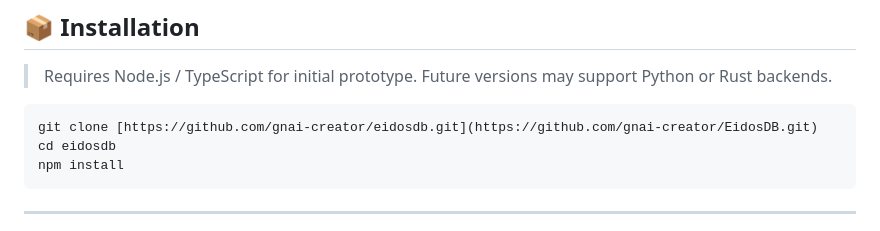
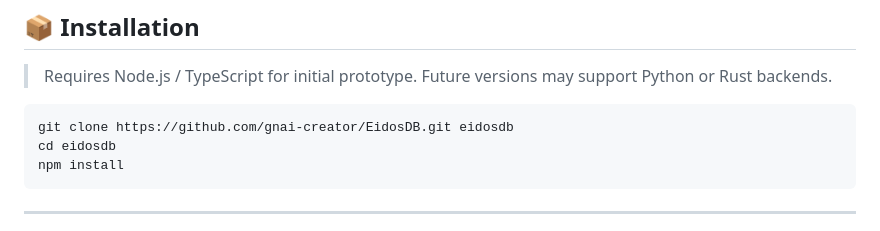
Before and after one commit to gnai-creator/EidosDB, a Markdown page: README.md, the part around the change. Drawn GitHub-style.

````diff
--- a/README.md
+++ b/README.md
@@ -43,7 +43,7 @@ The closer a data-point is to `wr ≈ c`, the more "present" it becomes — yet
 > Future versions may support Python or Rust backends.
 
 ```bash
-git clone [https://github.com/gnai-creator/eidosdb.git](https://github.com/gnai-creator/EidosDB.git)
+git clone https://github.com/gnai-creator/EidosDB.git eidosdb
 cd eidosdb
 npm install
 ```
````
